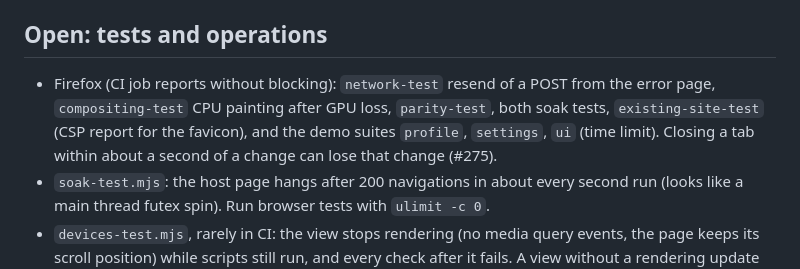
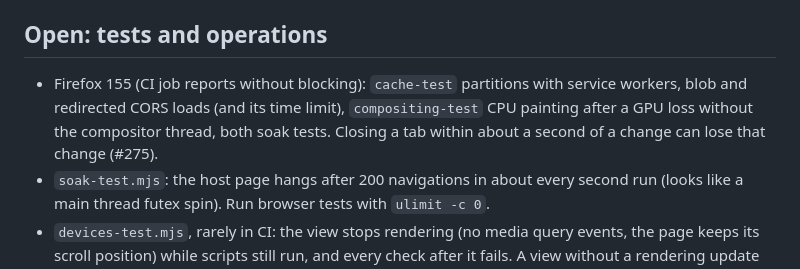
Before and after one commit to BrowserProject/browser-lite, a Markdown page: docs/status.md, the part around the change. Rendered like a GitHub page.

Commit message:
Status: open Firefox failures with Firefox 155
Co-Authored-By: Claude Opus 5.5 <noreply@anthropic.com>

```diff
--- a/docs/status.md
+++ b/docs/status.md
@@ -237,10 +237,10 @@ times earlier than the engine on the device (#224); the engine stays in the devi
 
 ## Open: tests and operations
 
-- Firefox (CI job reports without blocking): `network-test` resend of a POST from the error
-  page, `compositing-test` CPU painting after GPU loss, `parity-test`, both soak tests,
-  `existing-site-test` (CSP report for the favicon), and the demo suites `profile`, `settings`,
-  `ui` (time limit). Closing a tab within about a second of a change can lose that change (#275).
+- Firefox 155 (CI job reports without blocking): `cache-test` partitions with service workers,
+  blob and redirected CORS loads (and its time limit), `compositing-test` CPU painting after a GPU
+  loss without the compositor thread, both soak tests. Closing a tab within about a second of a
+  change can lose that change (#275).
 - `soak-test.mjs`: the host page hangs after 200 navigations in about every second run (looks
   like a main thread futex spin). Run browser tests with `ulimit -c 0`.
 - `devices-test.mjs`, rarely in CI: the view stops rendering (no media query events, the page
```
